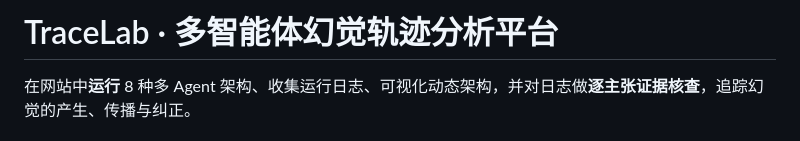
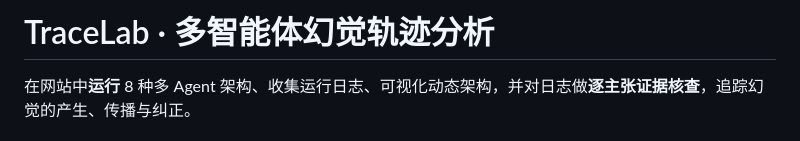
Before and after one commit to Kimberley2006/multi-agent-benchmark, a Markdown page: README.md, the part around the change. Rendered like a GitHub page.

```diff
--- a/README.md
+++ b/README.md
@@ -1,4 +1,4 @@
-# TraceLab · 多智能体幻觉轨迹分析平台
+# TraceLab · 多智能体幻觉轨迹分析
 
 在网站中**运行** 8 种多 Agent 架构、收集运行日志、可视化动态架构，并对日志做**逐主张证据核查**，追踪幻觉的产生、传播与纠正。
 
```
